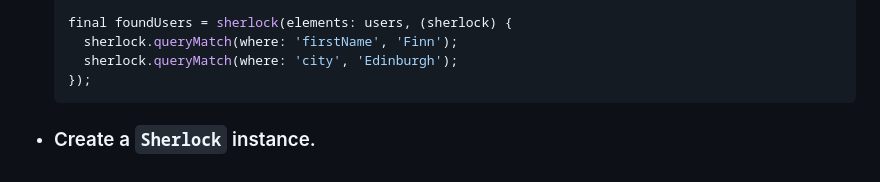
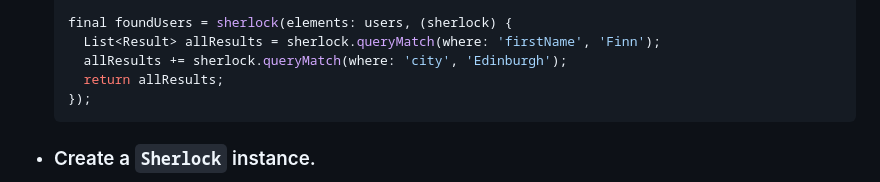
Before and after one commit to antoninhrlt/sherlock, a Markdown page: README.md, the part around the change. GitHub-like rendering.

Commit message:
Fix code sample for quick sherlock

````diff
--- a/README.md
+++ b/README.md
@@ -81,8 +81,9 @@ See also the [search completion tool](#search-completion-tool).
   ];
 
   final foundUsers = sherlock(elements: users, (sherlock) {
-    sherlock.queryMatch(where: 'firstName', 'Finn');
-    sherlock.queryMatch(where: 'city', 'Edinburgh');
+    List<Result> allResults = sherlock.queryMatch(where: 'firstName', 'Finn');
+    allResults += sherlock.queryMatch(where: 'city', 'Edinburgh');
+    return allResults;
   });
   ```
 
````
